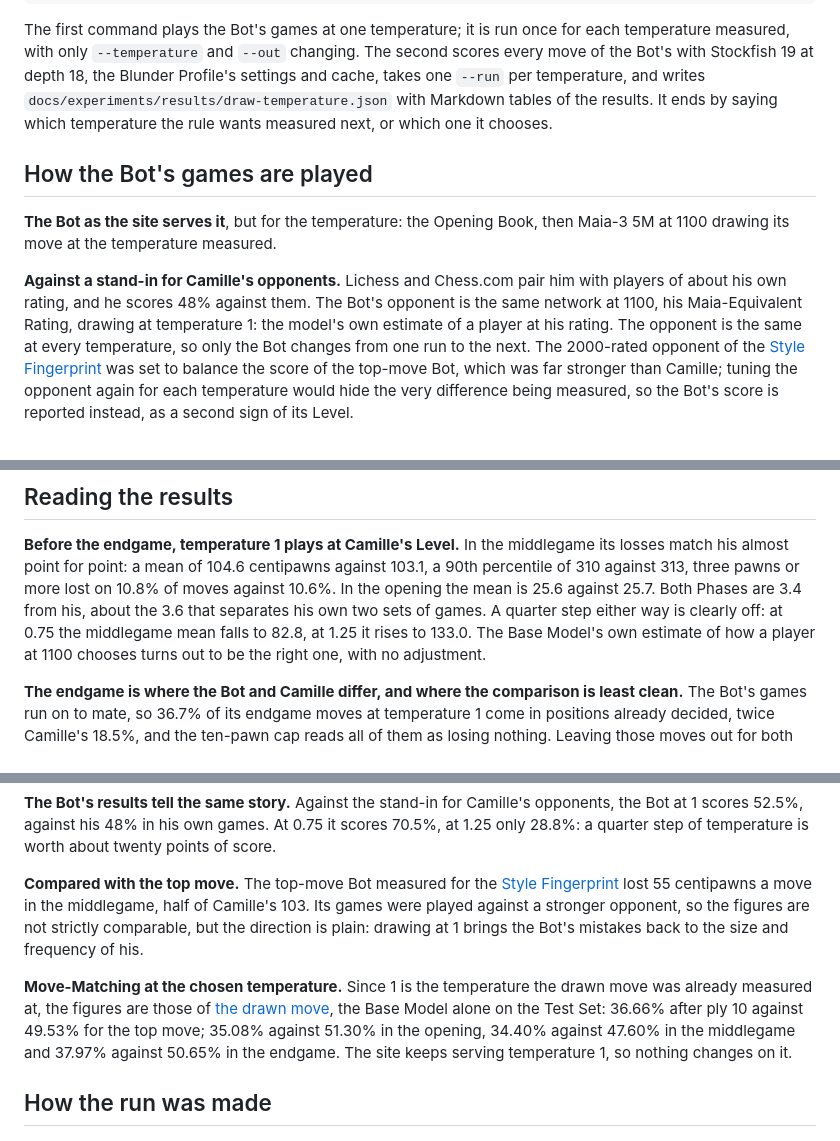
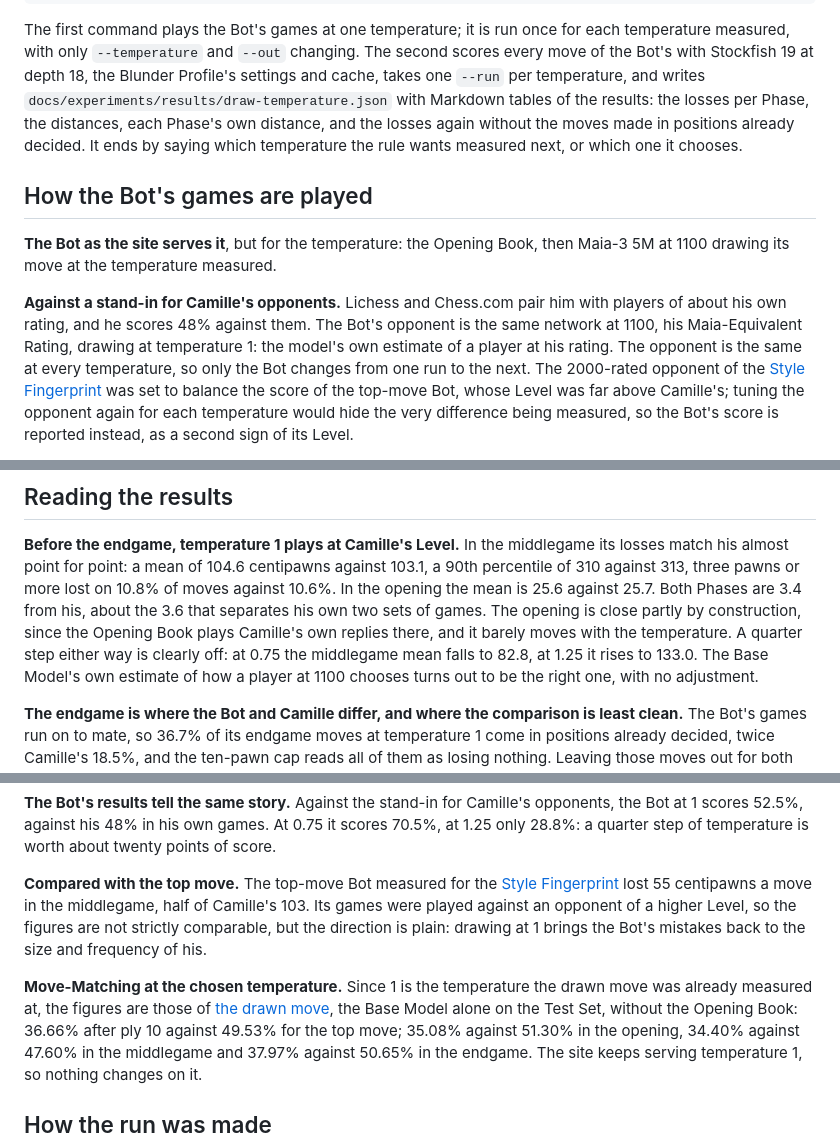
Before and after one commit to CamilleBochard/ChessMe, a Markdown page: docs/experiments/draw-temperature.md, 3 parts joined by grey strips. GitHub-like rendering.

Commit message:
Name Level rather than strength, and say what the Move-Matching covers
The glossary keeps "strength" out of the project's language, and the
Move-Matching figures quoted for temperature 1 are the Base Model's
alone, without the Opening Book. The opening's close match is also partly
by construction, since the book plays Camille's own replies there.

```diff
--- a/docs/experiments/draw-temperature.md
+++ b/docs/experiments/draw-temperature.md
@@ -32,8 +32,10 @@ for each temperature measured, with only `--temperature` and `--out`
 changing. The second scores every move of the Bot's with Stockfish 19 at
 depth 18, the Blunder Profile's settings and cache, takes one `--run` per
 temperature, and writes `docs/experiments/results/draw-temperature.json`
-with Markdown tables of the results. It ends by saying which temperature the
-rule wants measured next, or which one it chooses.
+with Markdown tables of the results: the losses per Phase, the distances,
+each Phase's own distance, and the losses again without the moves made in
+positions already decided. It ends by saying which temperature the rule
+wants measured next, or which one it chooses.
 
 ## How the Bot's games are played
 
@@ -41,12 +43,12 @@ rule wants measured next, or which one it chooses.
 Book, then Maia-3 5M at 1100 drawing its move at the temperature measured.
 
 **Against a stand-in for Camille's opponents.** Lichess and Chess.com pair
-him with players of about his own rating, and he scores 48% against them. The Bot's opponent is the same network at 1100, his
-Maia-Equivalent Rating, drawing at temperature 1: the model's own estimate
+him with players of about his own rating, and he scores 48% against them.
+The Bot's opponent is the same network at 1100, his Maia-Equivalent Rating, drawing at temperature 1: the model's own estimate
 of a player at his rating. The opponent is the same at every temperature, so
 only the Bot changes from one run to the next. The 2000-rated opponent of
 the [Style Fingerprint](style-fingerprint.md) was set to balance the score
-of the top-move Bot, which was far stronger than Camille; tuning the
+of the top-move Bot, whose Level was far above Camille's; tuning the
 opponent again for each temperature would hide the very difference being
 measured, so the Bot's score is reported instead, as a second sign of its
 Level.
@@ -170,8 +172,10 @@ middlegame its losses match his almost point for point: a mean of 104.6
 centipawns against 103.1, a 90th percentile of 310 against 313, three
 pawns or more lost on 10.8% of moves against 10.6%. In the opening the mean
 is 25.6 against 25.7. Both Phases are 3.4 from his, about the 3.6 that
-separates his own two sets of games. A quarter step either way is clearly off: at
-0.75 the middlegame mean falls to 82.8, at 1.25 it rises to 133.0. The
+separates his own two sets of games. The opening is close partly by
+construction, since the Opening Book plays Camille's own replies there, and
+it barely moves with the temperature. A quarter step either way is clearly
+off: at 0.75 the middlegame mean falls to 82.8, at 1.25 it rises to 133.0. The
 Base Model's own estimate of how a player at 1100 chooses turns out to be
 the right one, with no adjustment.
 
@@ -196,15 +200,16 @@ temperature is worth about twenty points of score.
 
 **Compared with the top move.** The top-move Bot measured for the [Style
 Fingerprint](style-fingerprint.md) lost 55 centipawns a move in the
-middlegame, half of Camille's 103. Its games were played against a
-stronger opponent, so the figures are not strictly comparable, but the
+middlegame, half of Camille's 103. Its games were played against an
+opponent of a higher Level, so the figures are not strictly comparable, but the
 direction is plain: drawing at 1 brings the Bot's mistakes back to the
 size and frequency of his.
 
 **Move-Matching at the chosen temperature.** Since 1 is the temperature
 the drawn move was already measured at, the figures are those of [the
 drawn move](move-matching.md#the-drawn-move), the Base Model alone on the
-Test Set: 36.66% after ply 10 against 49.53% for the top move; 35.08%
+Test Set, without the Opening Book: 36.66% after ply 10 against 49.53%
+for the top move; 35.08%
 against 51.30% in the opening, 34.40% against 47.60% in the middlegame and
 37.97% against 50.65% in the endgame. The site keeps serving temperature
 1, so nothing changes on it.
```
Also changed, not shown: other parts of docs/experiments/draw-temperature.md (+1 -1 lines).
